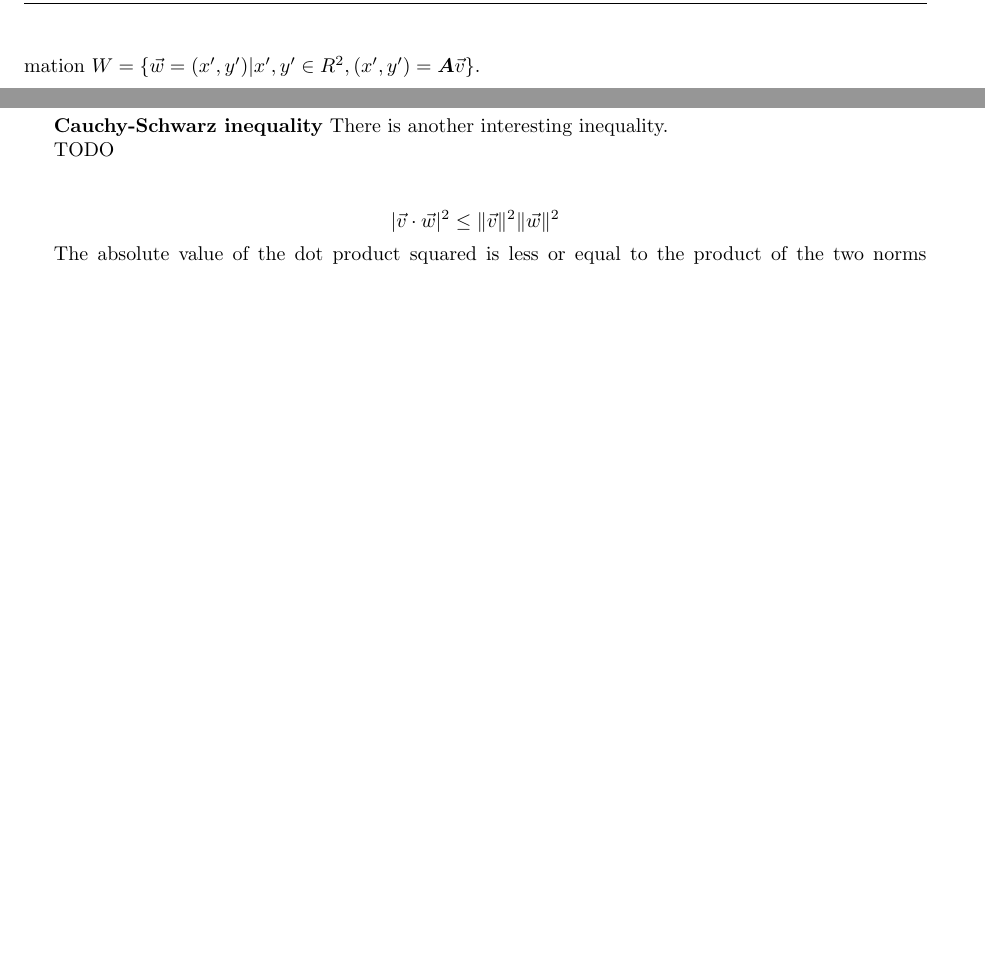
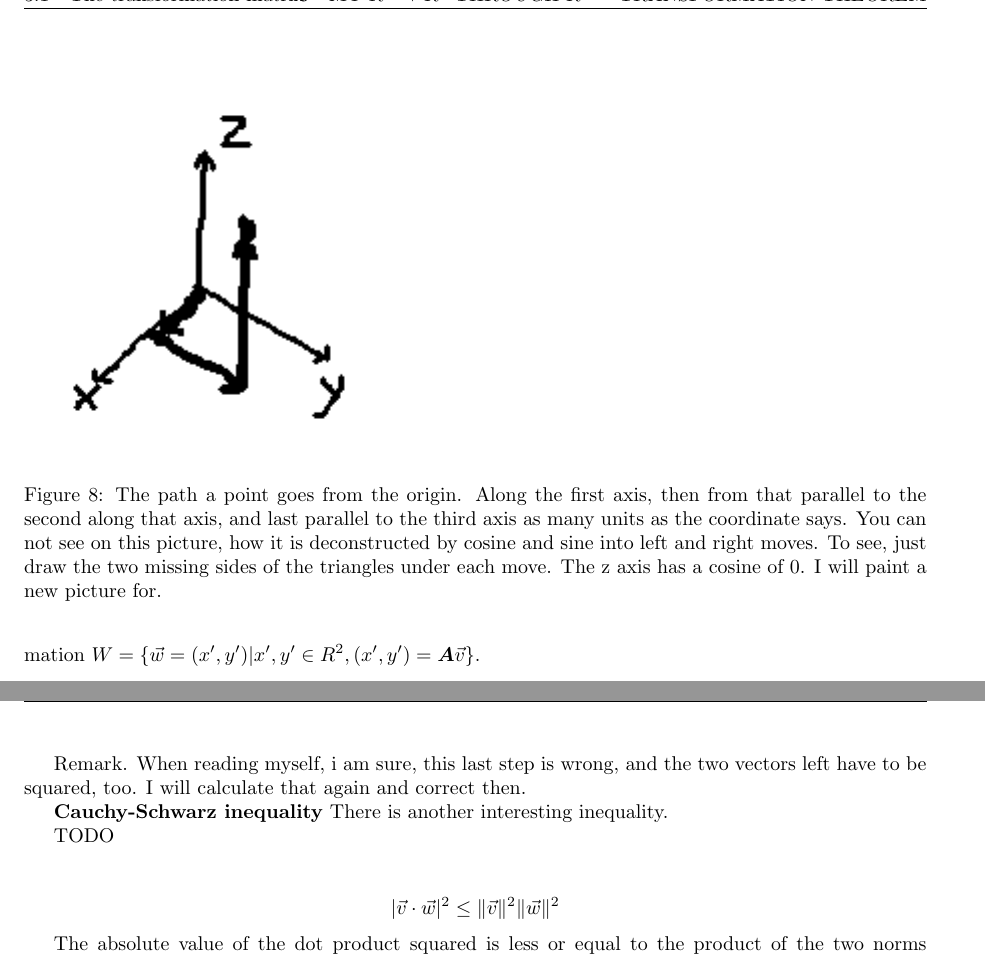
Before and after one commit to edwardgerhold/paper-pen-3-D, a LaTeX document (gerhold-3dto2d.tex): two parts of pages 10 and 18 of 27 before the commit and two parts of pages 10 and 19 of 27 after it, joined at a grey line, cut at the place of the change, the shorter picture padded with empty space. The pictures show the PDF file gerhold-3dto2d.pdf that the author committed with the source.

Commit message:
added a new image showing the path of a coordinate when drawn.

```diff
--- a/gerhold-3dto2d.tex
+++ b/gerhold-3dto2d.tex
@@ -297,6 +297,11 @@ xr_x\sin(\varphi_x) + yr_y\sin(\varphi_y) + zr_z\sin(\varphi_z)\end{array}\right
 
 Right, this small formula brings over the $R^{2x3}$ the unexpected images of the preimage from $R^3$ to $R^2$.\\
 
+\begin{figure}[ht]
+\includegraphics{pathcoords.png}
+\caption{The path a point goes from the origin. Along the first axis, then from that parallel to the second along that axis, and last parallel to the third axis as many units as the coordinate says. You can not see on this picture, how it is deconstructed by cosine and sine into left and right moves. To see, just draw the two missing sides of the triangles under each move. The z axis has a cosine of 0. I will paint a new picture for.}
+\end{figure}\\
+
 It is almost time to finish the matrix and to go through a set of points to draw the new set of resulting points.
 For this i close the explaining chapters and come to the part of the formal mathematical definitions.\\
 
@@ -846,11 +851,7 @@ Which is
 4\sum_{j=1}^{n}\sum_{i=1}^{n}\vec{v}_{i}\vec{w}_{j} \leq 4\sum_{j=1}^{n}\sum_{i=1}^{n}\vec{v}_{i}^{2}\vec{w}_{j}^{2}
 \end{displaymath}
 
-
-
-
-
-
+Remark. When reading myself, i am sure, this last step is wrong, and the two vectors left have to be squared, too. I will calculate that again and correct then.
 
 
 \textbf{Cauchy-Schwarz inequality} There is another interesting inequality.
```
Also changed, not shown: gerhold-3dto2d.pdf, pathcoords.png (added), gerhold-3dto2d.tex (2 more changed lines).
